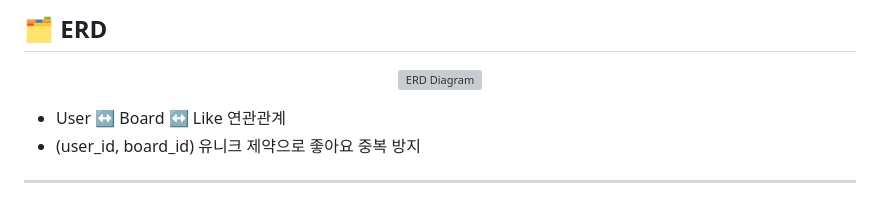
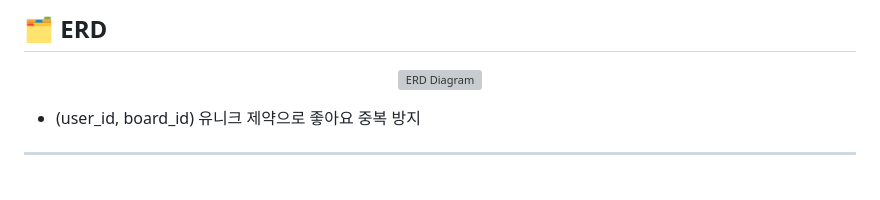
Before and after one commit to JeongEuiHan/boardapi-project, a Markdown page: README.md, the part around the change. Rendered like a GitHub page; grey boxes are pictures that could not be loaded.

```diff
--- a/README.md
+++ b/README.md
@@ -134,7 +134,6 @@ boardapi/
   <img src="./docs/screenshots/erderd4.svg" width="800" alt="ERD Diagram">
 </p>
 
-- User ↔ Board ↔ Like 연관관계
 - (user_id, board_id) 유니크 제약으로 좋아요 중복 방지
 
 ---
```
